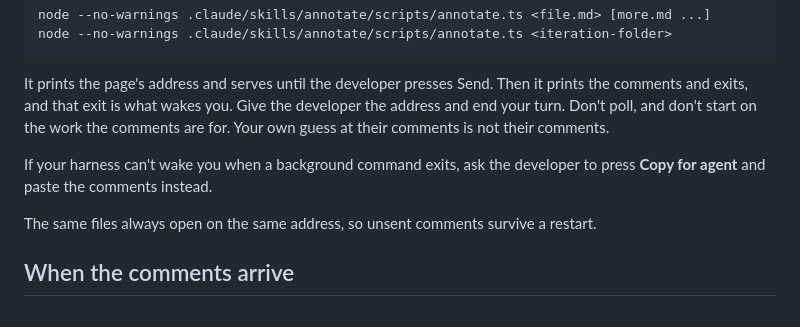
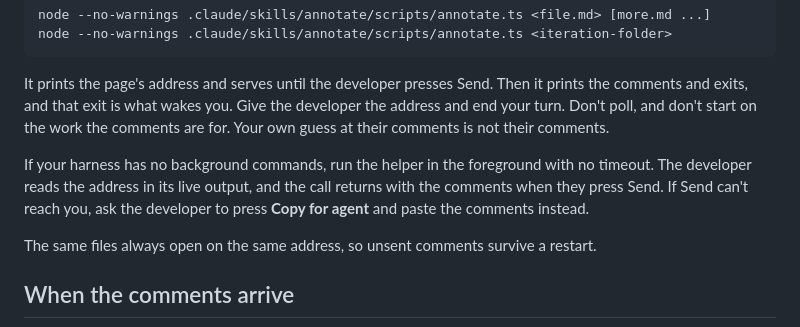
Before and after one commit to dezmon-fernandez/skillz, a Markdown page: skills/annotate/SKILL.md, the part around the change. Rendered like a GitHub page.

Commit message:
feat: annotate runs its helper in the foreground when the harness has no background commands
Harnesses like pi have no background bash, and their bash has no default timeout. A foreground call waits for
Send and returns the comments itself, so the agent no longer has to fall back to copy and paste.

```diff
--- a/skills/annotate/SKILL.md
+++ b/skills/annotate/SKILL.md
@@ -28,8 +28,9 @@ It prints the page's address and serves until the developer presses Send. Then i
 and that exit is what wakes you. Give the developer the address and end your turn. Don't poll, and don't start on
 the work the comments are for. Your own guess at their comments is not their comments.
 
-If your harness can't wake you when a background command exits, ask the developer to press **Copy for agent** and
-paste the comments instead.
+If your harness has no background commands, run the helper in the foreground with no timeout. The developer reads
+the address in its live output, and the call returns with the comments when they press Send. If Send can't reach
+you, ask the developer to press **Copy for agent** and paste the comments instead.
 
 The same files always open on the same address, so unsent comments survive a restart.
 
```
